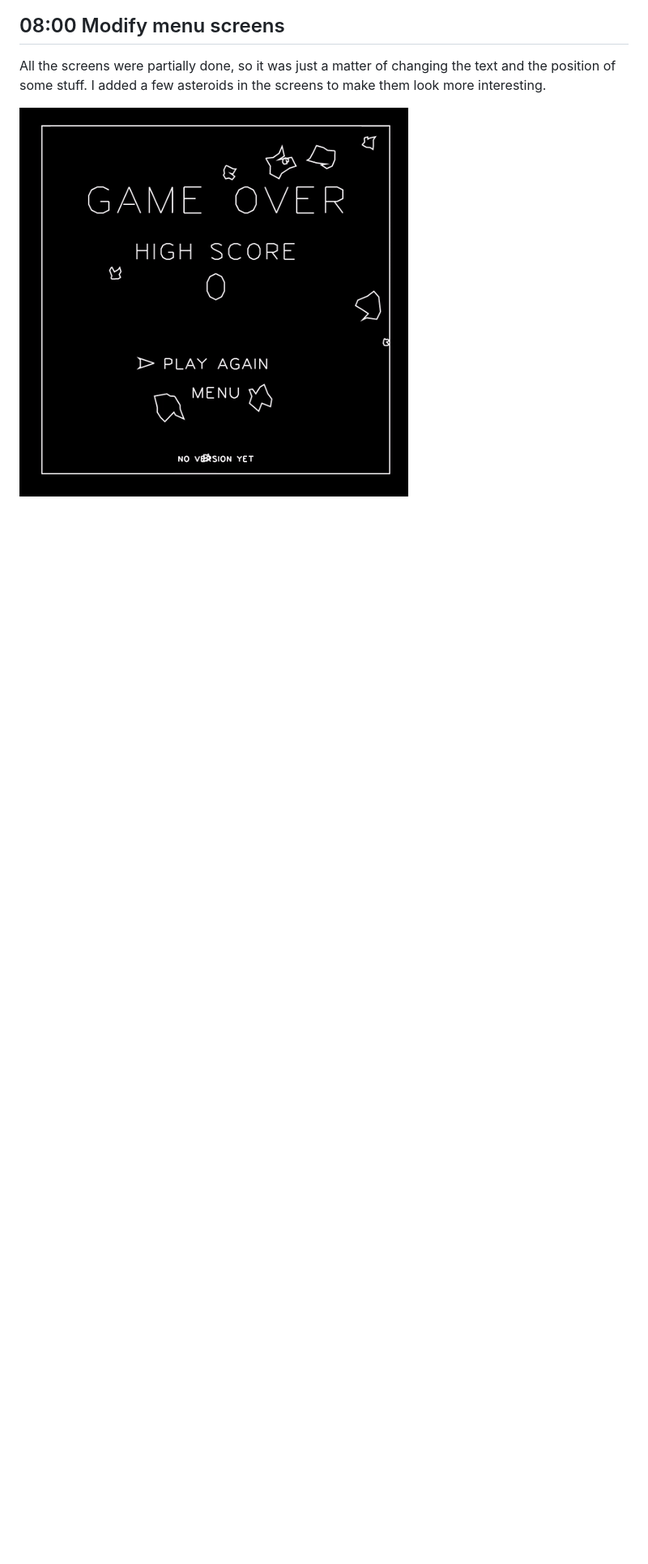
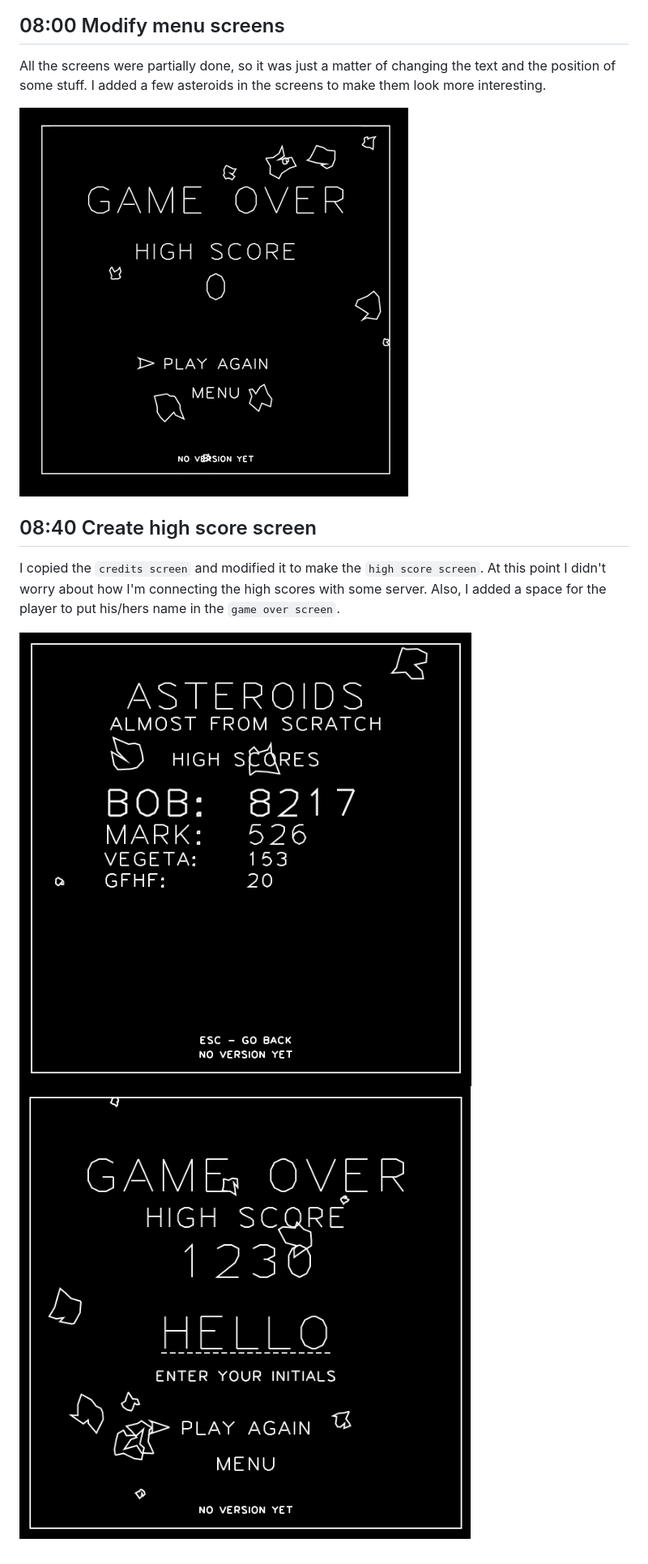
Before and after one commit to luxedo/asteroids-almost-from-scratch, a Markdown page: README.md, the part around the change printed below. Shown: that part at 81% size. GitHub-like rendering; pictures changed too: report-assets/gameover-name.png (added), report-assets/high-score-screen.png (added); blank space fills up the shorter version.

Commit message:
t08:40 Create high score screen

```diff
--- a/README.md
+++ b/README.md
@@ -167,3 +166,10 @@ The saucer AI was also salvaged from `spacewar`, the main change is that the sau
 All the screens were partially done, so it was just a matter of changing the text and the position of some stuff. I added a few asteroids in the screens to make them look more interesting.
 
 ![new screens](report-assets/new-screens.gif "new screens")
+
+## 08:40 Create high score screen
+I copied the `credits screen` and modified it to make the `high score screen`. At this point I didn't worry about how I'm connecting the high scores with some server.
+Also, I added a space for the player to put his/hers name in the `game over screen`.
+
+![high score screen](report-assets/high-score-screen.png "high score screen")
+![game over name](report-assets/gameover-name.png "game over name")
```
Also changed, not shown: other parts of README.md (+1 -2 lines), 3 other files.
